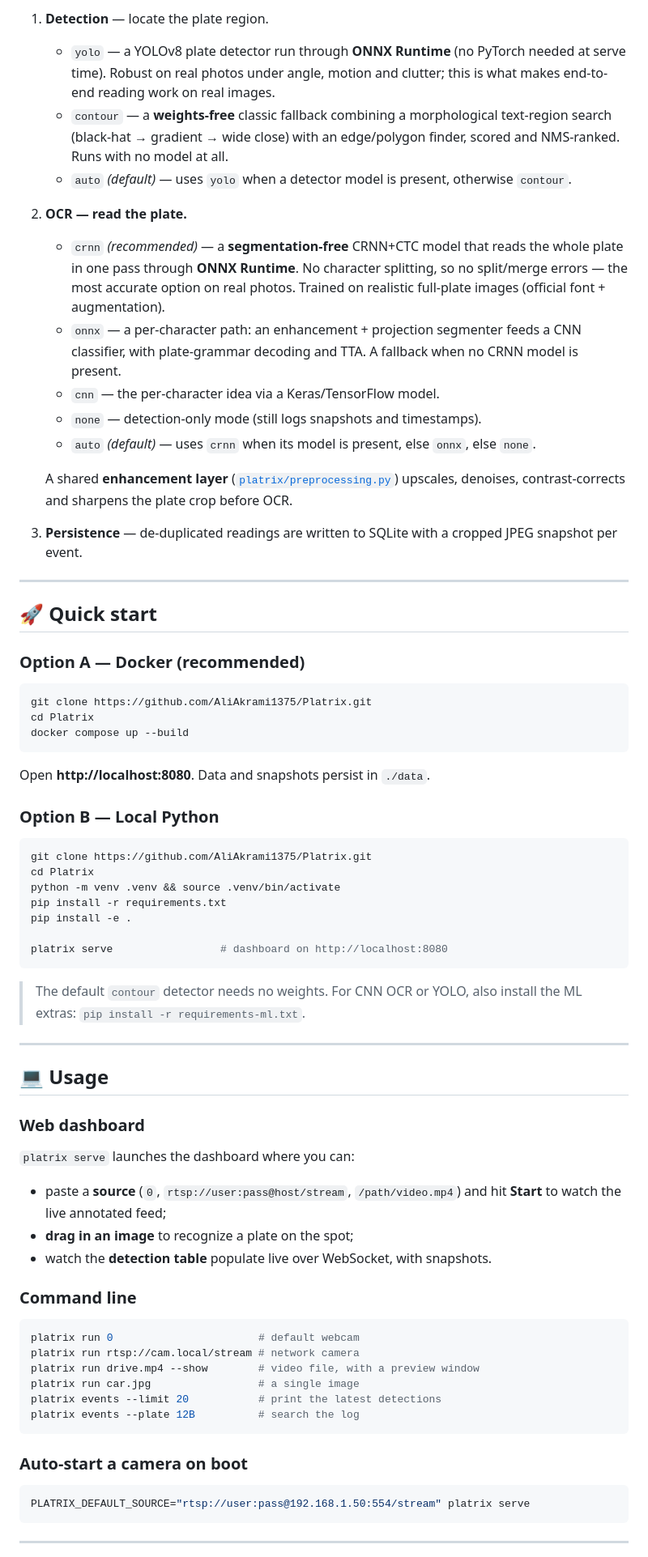
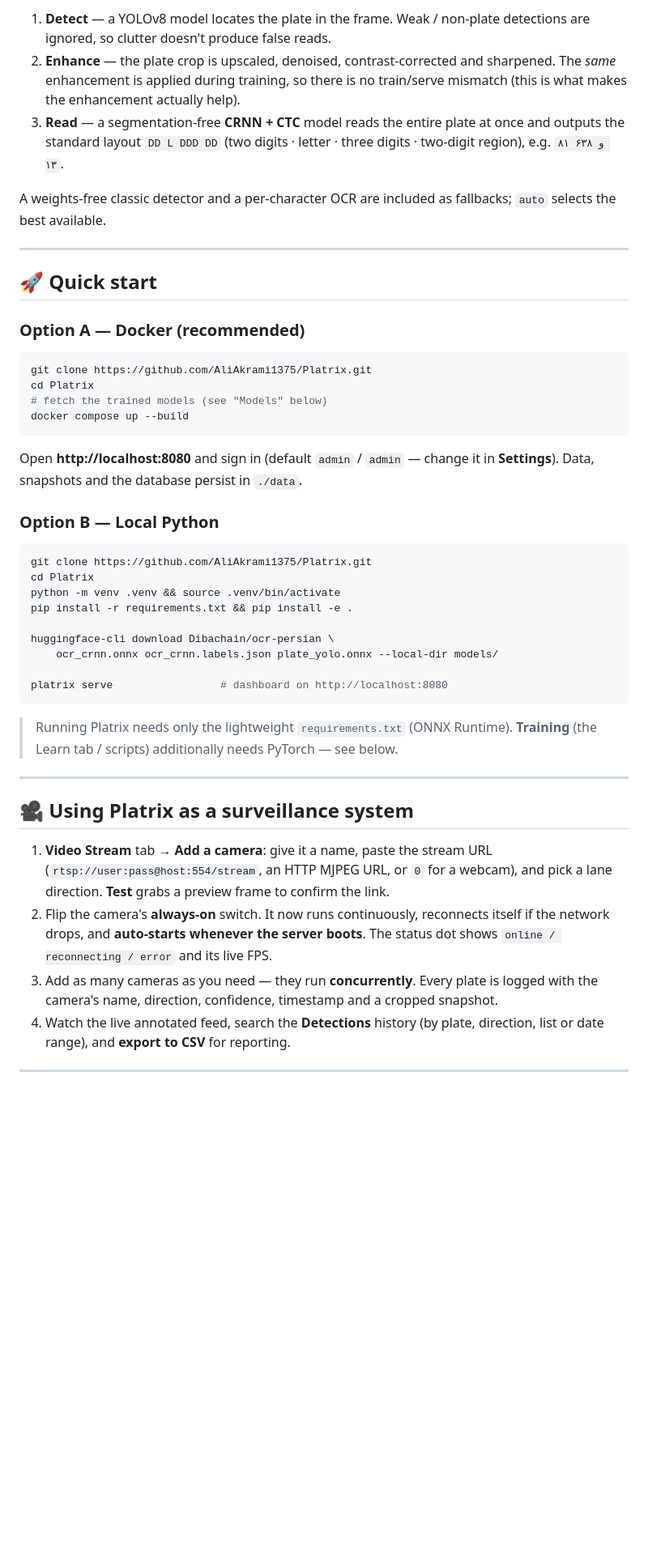
Before and after one commit to AliAkrami1375/Platrix, a Markdown page: README.md, the part around one of its changes. Shown at 81% size. GitHub-like rendering; blank space fills up the shorter version.

````diff
--- a/README.md
+++ b/README.md
@@ -60,17 +64,15 @@ The recognition flow has three swappable stages:
 
-1. **Detection** — locate the plate region.
-   - `yolo` — a YOLOv8 plate detector run through **ONNX Runtime** (no PyTorch needed at serve time). Robust on real photos under angle, motion and clutter; this is what makes end-to-end reading work on real images.
-   - `contour` — a **weights-free** classic fallback combining a morphological text-region search (black-hat → gradient → wide close) with an edge/polygon finder, scored and NMS-ranked. Runs with no model at all.
-   - `auto` *(default)* — uses `yolo` when a detector model is present, otherwise `contour`.
-2. **OCR — read the plate.**
-   - `crnn` *(recommended)* — a **segmentation-free** CRNN+CTC model that reads the whole plate in one pass through **ONNX Runtime**. No character splitting, so no split/merge errors — the most accurate option on real photos. Trained on realistic full-plate images (official font + augmentation).
-   - `onnx` — a per-character path: an enhancement + projection segmenter feeds a CNN classifier, with plate-grammar decoding and TTA. A fallback when no CRNN model is present.
-   - `cnn` — the per-character idea via a Keras/TensorFlow model.
-   - `none` — detection-only mode (still logs snapshots and timestamps).
-   - `auto` *(default)* — uses `crnn` when its model is present, else `onnx`, else `none`.
+1. **Detect** — a YOLOv8 model locates the plate in the frame. Weak / non-plate
+   detections are ignored, so clutter doesn't produce false reads.
+2. **Enhance** — the plate crop is upscaled, denoised, contrast-corrected and
+   sharpened. The *same* enhancement is applied during training, so there is no
+   train/serve mismatch (this is what makes the enhancement actually help).
+3. **Read** — a segmentation-free **CRNN + CTC** model reads the entire plate at
+   once and outputs the standard layout `DD L DDD DD`
+   (two digits · letter · three digits · two-digit region), e.g. `۸۱ و ۶۳۸ ۱۳`.
 
-   A shared **enhancement layer** ([`platrix/preprocessing.py`](platrix/preprocessing.py)) upscales, denoises, contrast-corrects and sharpens the plate crop before OCR.
-3. **Persistence** — de-duplicated readings are written to SQLite with a cropped JPEG snapshot per event.
+A weights-free classic detector and a per-character OCR are included as
+fallbacks; `auto` selects the best available.
 
 ---
 
@@ -81,10 +83,12 @@ The recognition flow has three swappable stages:
 ```bash
 git clone https://github.com/AliAkrami1375/Platrix.git
 cd Platrix
+# fetch the trained models (see "Models" below)
 docker compose up --build
 ```
 
-Open **http://localhost:8080**. Data and snapshots persist in `./data`.
+Open **http://localhost:8080** and sign in (default `admin` / `admin` — change it
+in **Settings**). Data, snapshots and the database persist in `./data`.
 
 ### Option B — Local Python
 
@@ -92,43 +96,32 @@ Open **http://localhost:8080**. Data and snapshots persist in `./data`.
 git clone https://github.com/AliAkrami1375/Platrix.git
 cd Platrix
 python -m venv .venv && source .venv/bin/activate
-pip install -r requirements.txt
-pip install -e .
+pip install -r requirements.txt && pip install -e .
+
+huggingface-cli download Dibachain/ocr-persian \
+    ocr_crnn.onnx ocr_crnn.labels.json plate_yolo.onnx --local-dir models/
 
 platrix serve                 # dashboard on http://localhost:8080
 ```
 
-> The default `contour` detector needs no weights. For CNN OCR or YOLO, also
-> install the ML extras: `pip install -r requirements-ml.txt`.
+> Running Platrix needs only the lightweight `requirements.txt` (ONNX Runtime).
+> **Training** (the Learn tab / scripts) additionally needs PyTorch — see below.
 
 ---
 
-## 💻 Usage
+## 🎥 Using Platrix as a surveillance system
 
-### Web dashboard
-
-`platrix serve` launches the dashboard where you can:
-
-- paste a **source** (`0`, `rtsp://user:pass@host/stream`, `/path/video.mp4`) and hit **Start** to watch the live annotated feed;
-- **drag in an image** to recognize a plate on the spot;
-- watch the **detection table** populate live over WebSocket, with snapshots.
-
-### Command line
-
-```bash
-platrix run 0                       # default webcam
-platrix run rtsp://cam.local/stream # network camera
-platrix run drive.mp4 --show        # video file, with a preview window
-platrix run car.jpg                 # a single image
-platrix events --limit 20           # print the latest detections
-platrix events --plate 12B          # search the log
-```
-
-### Auto-start a camera on boot
-
-```bash
-PLATRIX_DEFAULT_SOURCE="rtsp://user:pass@192.168.1.50:554/stream" platrix serve
-```
+1. **Video Stream** tab → **Add a camera**: give it a name, paste the stream URL
+   (`rtsp://user:pass@host:554/stream`, an HTTP MJPEG URL, or `0` for a webcam),
+   and pick a lane direction. **Test** grabs a preview frame to confirm the link.
+2. Flip the camera's **always-on** switch. It now runs continuously, reconnects
+   itself if the network drops, and **auto-starts whenever the server boots**.
+   The status dot shows `online / reconnecting / error` and its live FPS.
+3. Add as many cameras as you need — they run **concurrently**. Every plate is
+   logged with the camera's name, direction, confidence, timestamp and a
+   cropped snapshot.
+4. Watch the live annotated feed, search the **Detections** history (by plate,
+   direction, list or date range), and **export to CSV** for reporting.
 
 ---
 
````
Also changed, not shown: other parts of README.md (+134 -139 lines).
